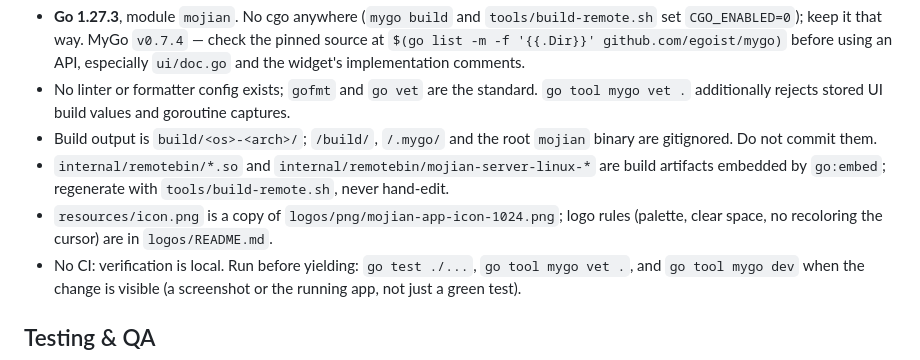
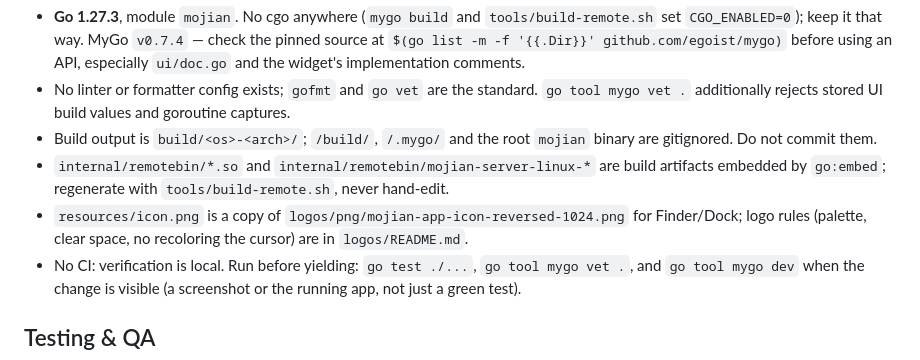
Before and after one commit to Justdoit-lhm/mojian, a Markdown page: AGENTS.md, the part around the change. Rendered like a GitHub page.

```diff
--- a/AGENTS.md
+++ b/AGENTS.md
@@ -99,7 +99,7 @@ sh tools/build-remote.sh  # rebuild embedded Linux servers (needed after server/
 - No linter or formatter config exists; `gofmt` and `go vet` are the standard. `go tool mygo vet .` additionally rejects stored UI build values and goroutine captures.
 - Build output is `build/<os>-<arch>/`; `/build/`, `/.mygo/` and the root `mojian` binary are gitignored. Do not commit them.
 - `internal/remotebin/*.so` and `internal/remotebin/mojian-server-linux-*` are build artifacts embedded by `go:embed`; regenerate with `tools/build-remote.sh`, never hand-edit.
-- `resources/icon.png` is a copy of `logos/png/mojian-app-icon-1024.png`; logo rules (palette, clear space, no recoloring the cursor) are in `logos/README.md`.
+- `resources/icon.png` is a copy of `logos/png/mojian-app-icon-reversed-1024.png` for Finder/Dock; logo rules (palette, clear space, no recoloring the cursor) are in `logos/README.md`.
 - No CI: verification is local. Run before yielding: `go test ./...`, `go tool mygo vet .`, and `go tool mygo dev` when the change is visible (a screenshot or the running app, not just a green test).
 
 ## Testing & QA
```
Also changed, not shown: CHANGELOG.md (+6 -0 lines), logos/README.md (+14 -8 lines), resources/icon.png, 2 other files.
